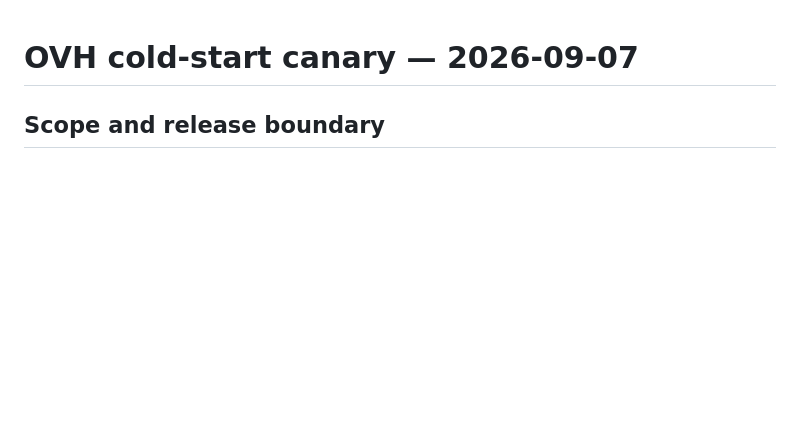
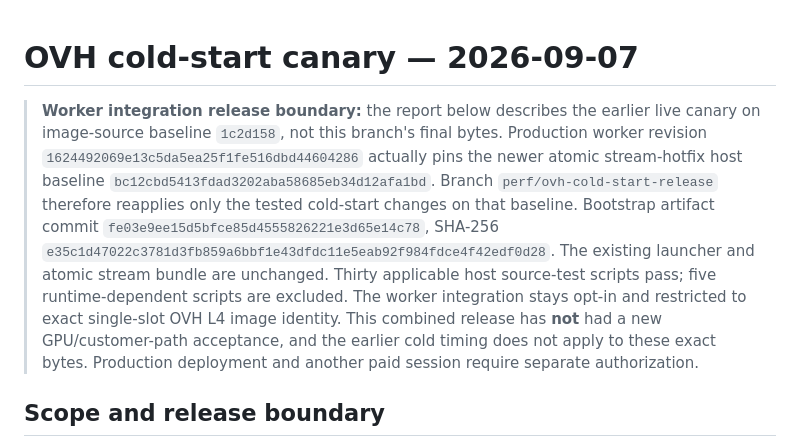
Before and after one commit to ForcesPT/container-gaming, a Markdown page: docs/OVH-COLD-START-2026-09.md, the part around the change. Rendered like a GitHub page; blank space fills up the shorter version.

Commit message:
docs(ovh): distinguish worker release from earlier GPU canary

```diff
--- a/docs/OVH-COLD-START-2026-09.md
+++ b/docs/OVH-COLD-START-2026-09.md
@@ -1,4 +1,19 @@
 # OVH cold-start canary — 2026-09-07
+
+> **Worker integration release boundary:** the report below describes the earlier
+> live canary on image-source baseline `1c2d158`, not this branch's final bytes.
+> Production worker revision `1624492069e13c5da5ea25f1fe516dbd44604286` actually
+> pins the newer atomic stream-hotfix host baseline `bc12cbd5413fdad3202aba58685eb34d12afa1bd`.
+> Branch `perf/ovh-cold-start-release` therefore reapplies only the tested cold-start
+> changes on that baseline. Bootstrap artifact commit
+> `fe03e9ee15d5bfce85d4555826221e3d65e14c78`, SHA-256
+> `e35c1d47022c3781d3fb859a6bbf1e43dfdc11e5eab92f984fdce4f42edf0d28`.
+> The existing launcher and atomic stream bundle are unchanged. Thirty applicable
+> host source-test scripts pass; five runtime-dependent scripts are excluded.
+> The worker integration stays opt-in and restricted to exact single-slot OVH L4
+> image identity. This combined release has **not** had a new GPU/customer-path
+> acceptance, and the earlier cold timing does not apply to these exact bytes.
+> Production deployment and another paid session require separate authorization.
 
 ## Scope and release boundary
 
```
